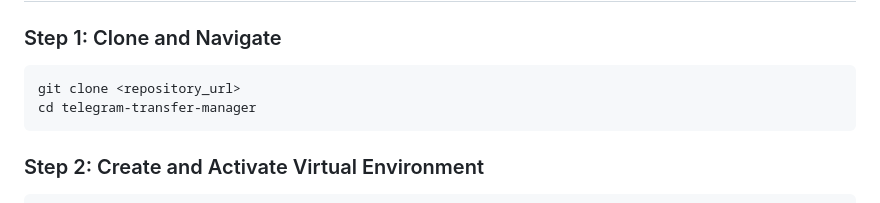
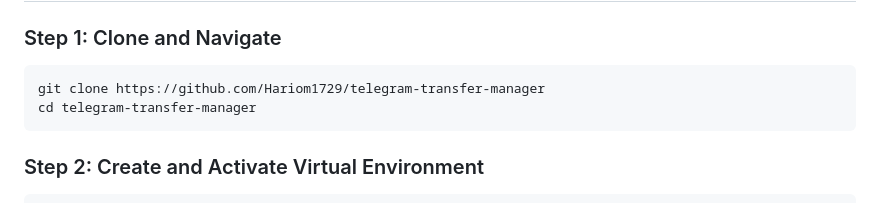
Before and after one commit to Hariom1729/telegram-transfer-manager, a Markdown page: README.md, the part around the change. Drawn GitHub-style.

Commit message:
Update clone command with actual repository URL

````diff
--- a/README.md
+++ b/README.md
@@ -77,7 +77,7 @@ The system uses a clean two-component design:
 
 ### Step 1: Clone and Navigate
 ```bash
-git clone <repository_url>
+git clone https://github.com/Hariom1729/telegram-transfer-manager
 cd telegram-transfer-manager
 ```
 
````
